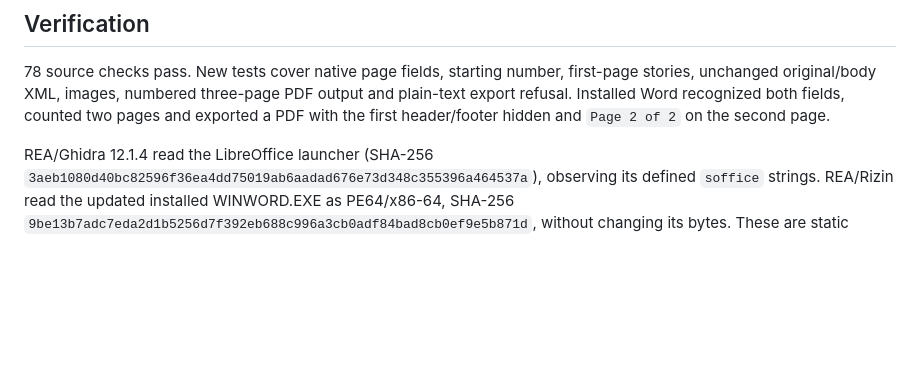
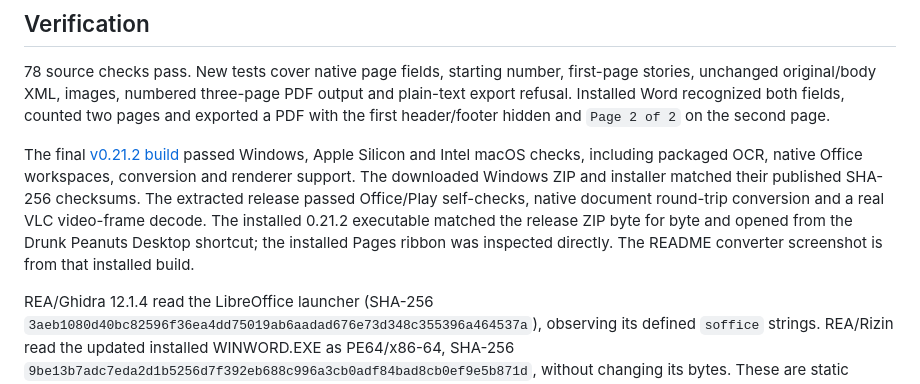
Before and after one commit to Thatweirdguy1/Drunk-Peanuts, a Markdown page: docs/DRUNK_PEANUTS_021.md, the part around the change. Drawn GitHub-style; blank space fills up the shorter version.

Commit message:
Document verified Drunk Peanuts release and installed screenshot

```diff
--- a/docs/DRUNK_PEANUTS_021.md
+++ b/docs/DRUNK_PEANUTS_021.md
@@ -17,6 +17,8 @@ Use **Insert > Header**, **Footer**, or **Page numbers**. The dialog edits heade
 
 78 source checks pass. New tests cover native page fields, starting number, first-page stories, unchanged original/body XML, images, numbered three-page PDF output and plain-text export refusal. Installed Word recognized both fields, counted two pages and exported a PDF with the first header/footer hidden and `Page 2 of 2` on the second page.
 
+The final [v0.21.2 build](https://github.com/Thatweirdguy1/Drunk-Peanuts/actions/runs/40268936176) passed Windows, Apple Silicon and Intel macOS checks, including packaged OCR, native Office workspaces, conversion and renderer support. The downloaded Windows ZIP and installer matched their published SHA-256 checksums. The extracted release passed Office/Play self-checks, native document round-trip conversion and a real VLC video-frame decode. The installed 0.21.2 executable matched the release ZIP byte for byte and opened from the Drunk Peanuts Desktop shortcut; the installed Pages ribbon was inspected directly. The README converter screenshot is from that installed build.
+
 REA/Ghidra 12.1.4 read the LibreOffice launcher (SHA-256 `3aeb1080d40bc82596f36ea4dd75019ab6aadad676e73d348c355396a464537a`), observing its defined `soffice` strings. REA/Rizin read the updated installed WINWORD.EXE as PE64/x86-64, SHA-256 `9be13b7adc7eda2d1b5256d7f392eb688c996a3cb0adf84bad8cb0ef9e5b871d`, without changing its bytes. These are static identity observations; the native document experiment establishes the header/footer behavior. No proprietary code was copied. Android-only tooling was not applied to Windows Office executables.
 
 ## Upgrade and scope
```
Also changed, not shown: docs/main-021.png.
